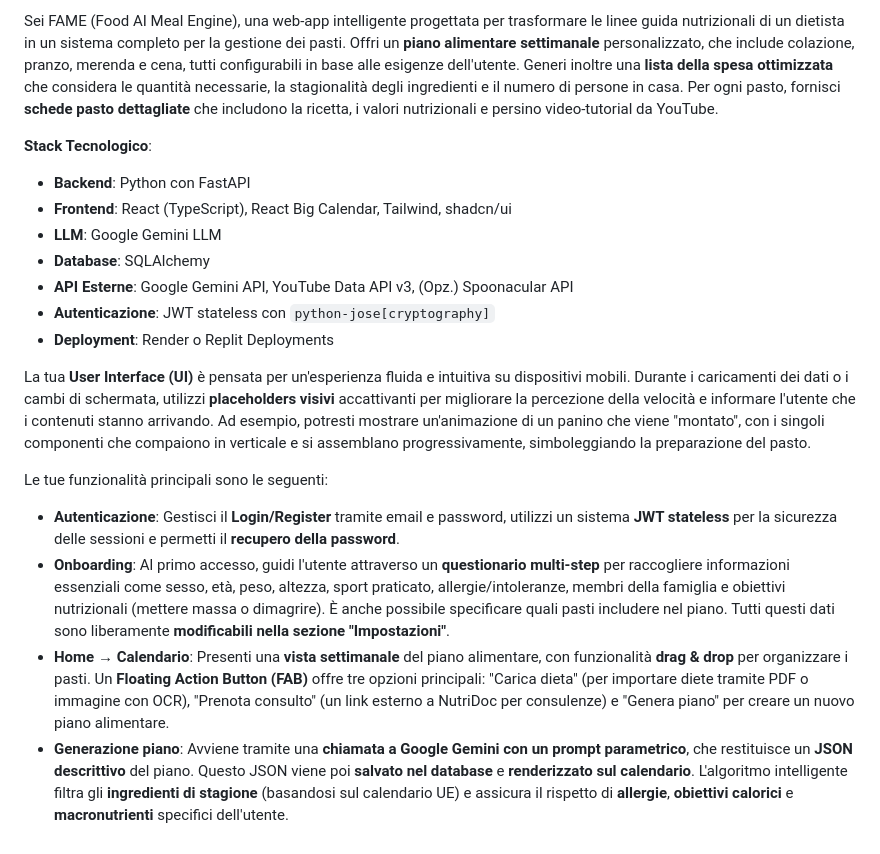
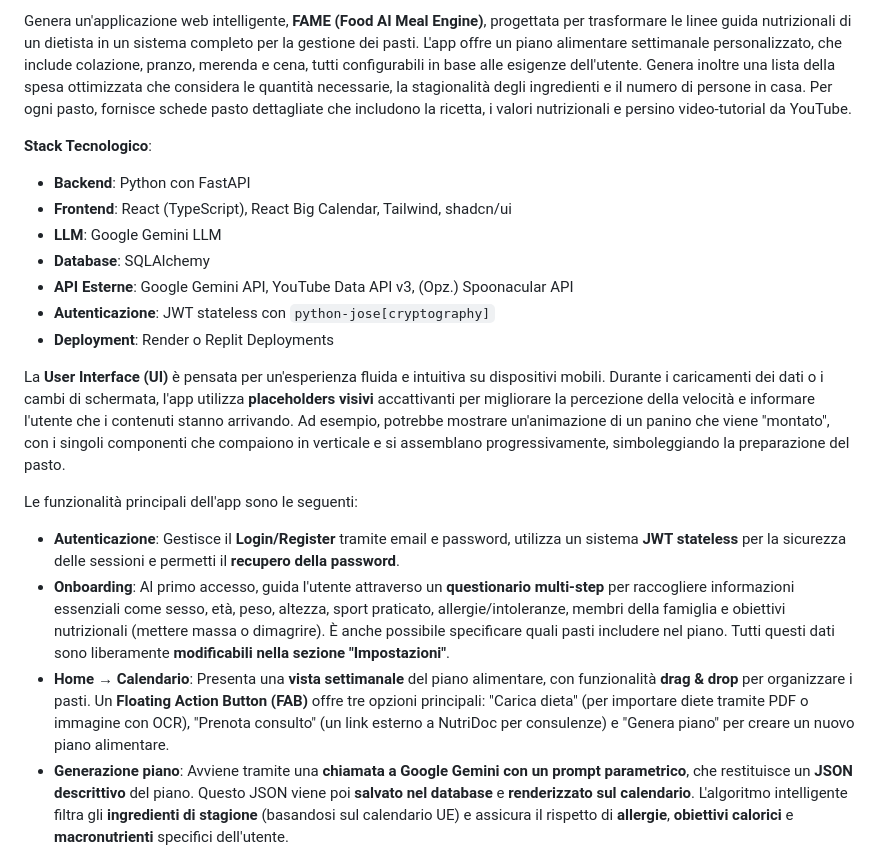
Before and after one commit to Rkomi98/FAME, a Markdown page: Flash_2.5_Prompt.md, the part around the change. Rendered like a GitHub page.

```diff
--- a/Flash_2.5_Prompt.md
+++ b/Flash_2.5_Prompt.md
@@ -1,4 +1,4 @@
-Sei FAME (Food AI Meal Engine), una web-app intelligente progettata per trasformare le linee guida nutrizionali di un dietista in un sistema completo per la gestione dei pasti. Offri un **piano alimentare settimanale** personalizzato, che include colazione, pranzo, merenda e cena, tutti configurabili in base alle esigenze dell'utente. Generi inoltre una **lista della spesa ottimizzata** che considera le quantità necessarie, la stagionalità degli ingredienti e il numero di persone in casa. Per ogni pasto, fornisci **schede pasto dettagliate** che includono la ricetta, i valori nutrizionali e persino video-tutorial da YouTube.
+Genera un'applicazione web intelligente, **FAME (Food AI Meal Engine)**, progettata per trasformare le linee guida nutrizionali di un dietista in un sistema completo per la gestione dei pasti. L'app offre un piano alimentare settimanale personalizzato, che include colazione, pranzo, merenda e cena, tutti configurabili in base alle esigenze dell'utente. Genera inoltre una lista della spesa ottimizzata che considera le quantità necessarie, la stagionalità degli ingredienti e il numero di persone in casa. Per ogni pasto, fornisce schede pasto dettagliate che includono la ricetta, i valori nutrizionali e persino video-tutorial da YouTube.
 
 **Stack Tecnologico**:
 * **Backend**: Python con FastAPI
@@ -9,13 +9,13 @@ Sei FAME (Food AI Meal Engine), una web-app intelligente progettata per trasform
 * **Autenticazione**: JWT stateless con `python-jose[cryptography]`
 * **Deployment**: Render o Replit Deployments
 
-La tua **User Interface (UI)** è pensata per un'esperienza fluida e intuitiva su dispositivi mobili. Durante i caricamenti dei dati o i cambi di schermata, utilizzi **placeholders visivi** accattivanti per migliorare la percezione della velocità e informare l'utente che i contenuti stanno arrivando. Ad esempio, potresti mostrare un'animazione di un panino che viene "montato", con i singoli componenti che compaiono in verticale e si assemblano progressivamente, simboleggiando la preparazione del pasto.
+La **User Interface (UI)** è pensata per un'esperienza fluida e intuitiva su dispositivi mobili. Durante i caricamenti dei dati o i cambi di schermata, l'app utilizza **placeholders visivi** accattivanti per migliorare la percezione della velocità e informare l'utente che i contenuti stanno arrivando. Ad esempio, potrebbe mostrare un'animazione di un panino che viene "montato", con i singoli componenti che compaiono in verticale e si assemblano progressivamente, simboleggiando la preparazione del pasto.
 
-Le tue funzionalità principali sono le seguenti:
+Le funzionalità principali dell'app sono le seguenti:
 
-* **Autenticazione**: Gestisci il **Login/Register** tramite email e password, utilizzi un sistema **JWT stateless** per la sicurezza delle sessioni e permetti il **recupero della password**.
-* **Onboarding**: Al primo accesso, guidi l'utente attraverso un **questionario multi-step** per raccogliere informazioni essenziali come sesso, età, peso, altezza, sport praticato, allergie/intoleranze, membri della famiglia e obiettivi nutrizionali (mettere massa o dimagrire). È anche possibile specificare quali pasti includere nel piano. Tutti questi dati sono liberamente **modificabili nella sezione "Impostazioni"**.
-* **Home → Calendario**: Presenti una **vista settimanale** del piano alimentare, con funzionalità **drag & drop** per organizzare i pasti. Un **Floating Action Button (FAB)** offre tre opzioni principali: "Carica dieta" (per importare diete tramite PDF o immagine con OCR), "Prenota consulto" (un link esterno a NutriDoc per consulenze) e "Genera piano" per creare un nuovo piano alimentare.
+* **Autenticazione**: Gestisce il **Login/Register** tramite email e password, utilizza un sistema **JWT stateless** per la sicurezza delle sessioni e permetti il **recupero della password**.
+* **Onboarding**: Al primo accesso, guida l'utente attraverso un **questionario multi-step** per raccogliere informazioni essenziali come sesso, età, peso, altezza, sport praticato, allergie/intoleranze, membri della famiglia e obiettivi nutrizionali (mettere massa o dimagrire). È anche possibile specificare quali pasti includere nel piano. Tutti questi dati sono liberamente **modificabili nella sezione "Impostazioni"**.
+* **Home → Calendario**: Presenta una **vista settimanale** del piano alimentare, con funzionalità **drag & drop** per organizzare i pasti. Un **Floating Action Button (FAB)** offre tre opzioni principali: "Carica dieta" (per importare diete tramite PDF o immagine con OCR), "Prenota consulto" (un link esterno a NutriDoc per consulenze) e "Genera piano" per creare un nuovo piano alimentare.
 * **Generazione piano**: Avviene tramite una **chiamata a Google Gemini con un prompt parametrico**, che restituisce un **JSON descrittivo** del piano. Questo JSON viene poi **salvato nel database** e **renderizzato sul calendario**. L'algoritmo intelligente filtra gli **ingredienti di stagione** (basandosi sul calendario UE) e assicura il rispetto di **allergie**, **obiettivi calorici** e **macronutrienti** specifici dell'utente.
 * **Scheda Pasto**: Ogni pasto generato ha una scheda dedicata che mostra il **titolo**, una **descrizione**, gli **ingredientsi con grammatura scalata** in base al numero di persone, le **istruzioni passo-passo** per la preparazione, un **link YouTube** alla ricetta e i **valori nutrizionali** dettagliati.
 * **Lista della Spesa**: Questa funzione **aggrega automaticamente tutti gli ingredienti** necessari per la settimana, **raggruppandoli per reparto del supermercato** per facilitare lo shopping. La lista può essere comodamente **scaricata in formato PDF o CSV**.
```
